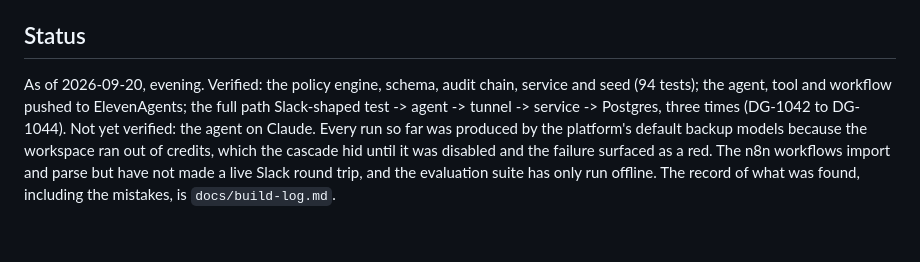
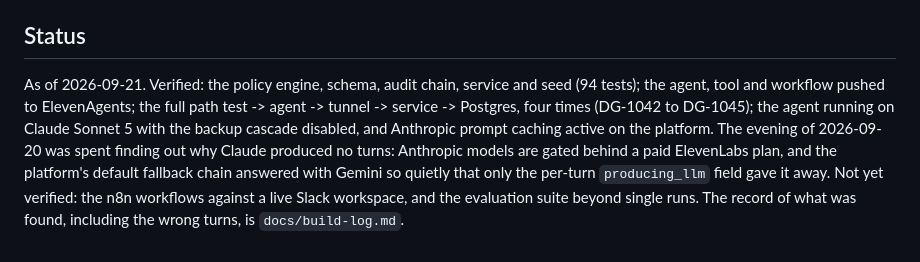
Before and after one commit to esimmens/deal-guardrails, a Markdown page: README.md, the part around the change. GitHub-like rendering.

Commit message:
Retract the credits theory; record the paid-plan gate, Claude verified, caching measured
Co-Authored-By: Claude Fable 5.1 <noreply@anthropic.com>

```diff
--- a/README.md
+++ b/README.md
@@ -92,11 +92,12 @@ Numbers appear in `evals/results/published/` once a full run has been done, not
 
 ## Status
 
-As of 2026-09-20, evening. Verified: the policy engine, schema, audit chain, service and seed
-(94 tests); the agent, tool and workflow pushed to ElevenAgents; the full path Slack-shaped
-test -> agent -> tunnel -> service -> Postgres, three times (DG-1042 to DG-1044). Not yet
-verified: the agent on Claude. Every run so far was produced by the platform's default backup
-models because the workspace ran out of credits, which the cascade hid until it was disabled
-and the failure surfaced as a red. The n8n workflows import and parse but have not made a live
-Slack round trip, and the evaluation suite has only run offline. The record of what was found,
-including the mistakes, is `docs/build-log.md`.
+As of 2026-09-21. Verified: the policy engine, schema, audit chain, service and seed (94 tests);
+the agent, tool and workflow pushed to ElevenAgents; the full path test -> agent -> tunnel ->
+service -> Postgres, four times (DG-1042 to DG-1045); the agent running on Claude Sonnet 5 with
+the backup cascade disabled, and Anthropic prompt caching active on the platform. The evening of
+2026-09-20 was spent finding out why Claude produced no turns: Anthropic models are gated behind
+a paid ElevenLabs plan, and the platform's default fallback chain answered with Gemini so quietly
+that only the per-turn `producing_llm` field gave it away. Not yet verified: the n8n workflows
+against a live Slack workspace, and the evaluation suite beyond single runs. The record of what
+was found, including the wrong turns, is `docs/build-log.md`.
```
